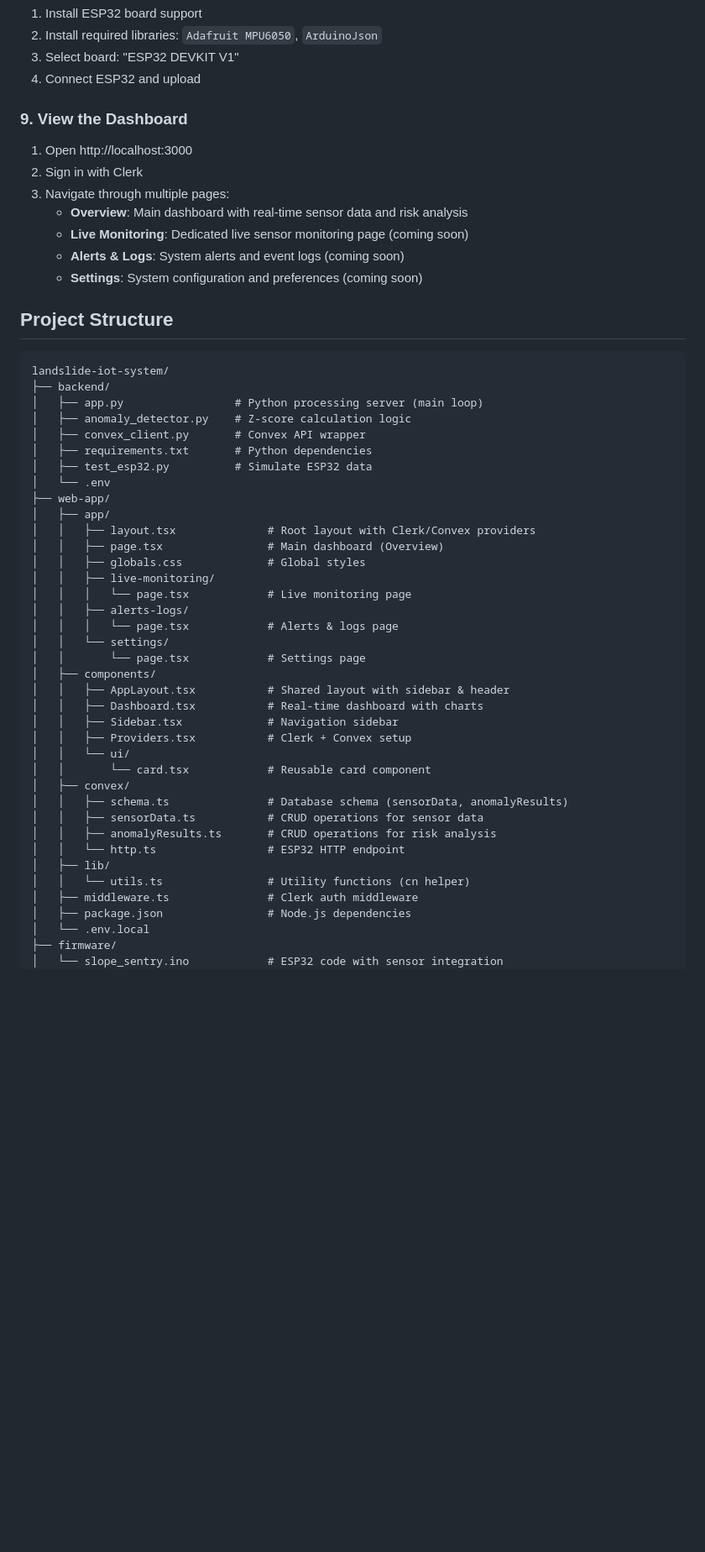
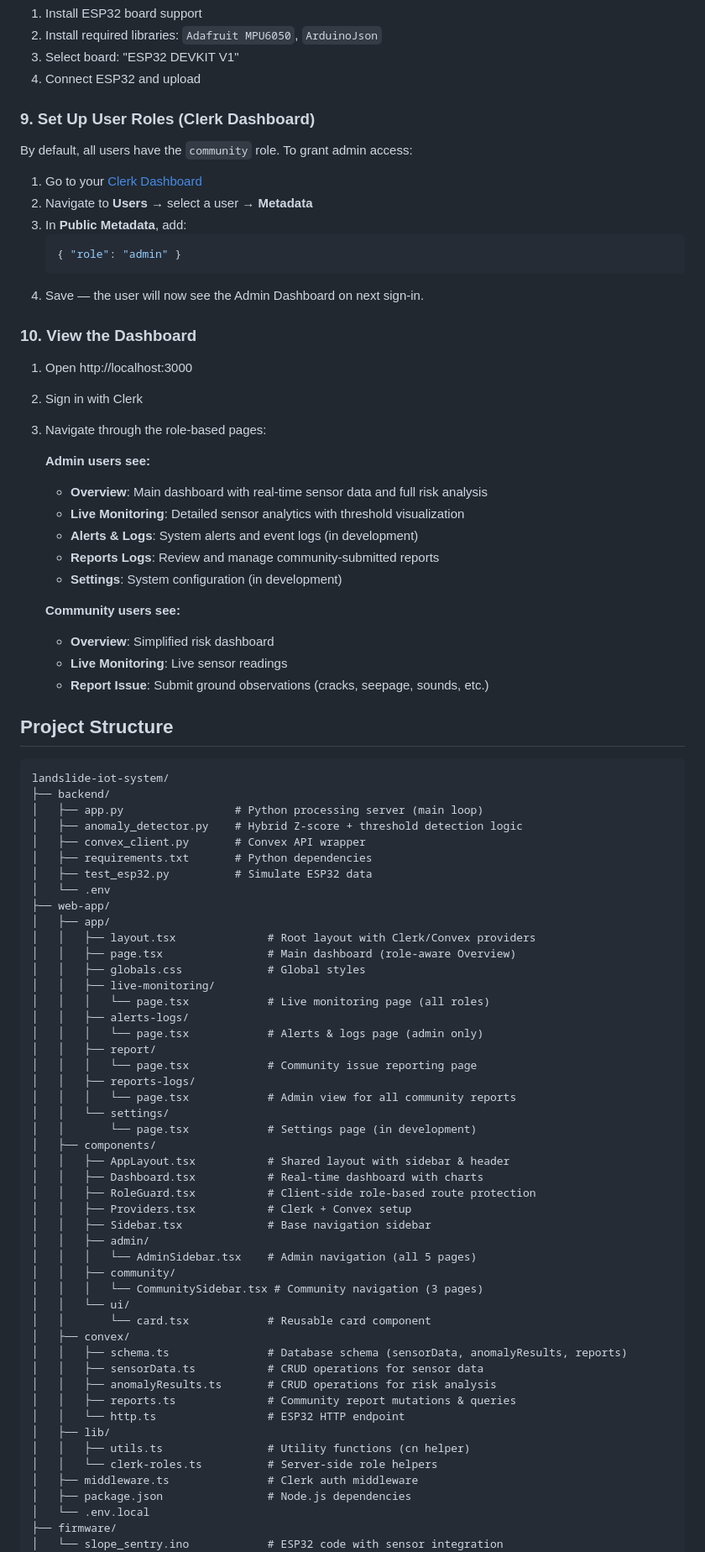
Before and after one commit to ccmlmn/Landslide-IoT-Monitoring-System-, a Markdown page: README.md, the part around one of its changes. Shown at 84% size. Rendered like a GitHub page; blank space fills up the shorter version.

````diff
--- a/README.md
+++ b/README.md
@@ -176,15 +178,35 @@ Upload to ESP32 using Arduino IDE:
 3. Select board: "ESP32 DEVKIT V1"
 4. Connect ESP32 and upload
 
-### 9. View the Dashboard
+### 9. Set Up User Roles (Clerk Dashboard)
+
+By default, all users have the `community` role. To grant admin access:
+
+1. Go to your [Clerk Dashboard](https://dashboard.clerk.com)
+2. Navigate to **Users** → select a user → **Metadata**
+3. In **Public Metadata**, add:
+   ```json
+   { "role": "admin" }
+   ```
+4. Save — the user will now see the Admin Dashboard on next sign-in.
+
+### 10. View the Dashboard
 
 1. Open http://localhost:3000
 2. Sign in with Clerk
-3. Navigate through multiple pages:
-   - **Overview**: Main dashboard with real-time sensor data and risk analysis
-   - **Live Monitoring**: Dedicated live sensor monitoring page (coming soon)
-   - **Alerts & Logs**: System alerts and event logs (coming soon)
-   - **Settings**: System configuration and preferences (coming soon)
+3. Navigate through the role-based pages:
+
+   **Admin users see:**
+   - **Overview**: Main dashboard with real-time sensor data and full risk analysis
+   - **Live Monitoring**: Detailed sensor analytics with threshold visualization
+   - **Alerts & Logs**: System alerts and event logs (in development)
+   - **Reports Logs**: Review and manage community-submitted reports
+   - **Settings**: System configuration (in development)
+
+   **Community users see:**
+   - **Overview**: Simplified risk dashboard
+   - **Live Monitoring**: Live sensor readings
+   - **Report Issue**: Submit ground observations (cracks, seepage, sounds, etc.)
 
 ## Project Structure
 
@@ -192,7 +214,7 @@ Upload to ESP32 using Arduino IDE:
 landslide-iot-system/
 ├── backend/
 │   ├── app.py                 # Python processing server (main loop)
-│   ├── anomaly_detector.py    # Z-score calculation logic
+│   ├── anomaly_detector.py    # Hybrid Z-score + threshold detection logic
 │   ├── convex_client.py       # Convex API wrapper
 │   ├── requirements.txt       # Python dependencies
 │   ├── test_esp32.py          # Simulate ESP32 data
@@ -200,28 +222,39 @@ landslide-iot-system/
 ├── web-app/
 │   ├── app/
 │   │   ├── layout.tsx              # Root layout with Clerk/Convex providers
-│   │   ├── page.tsx                # Main dashboard (Overview)
+│   │   ├── page.tsx                # Main dashboard (role-aware Overview)
 │   │   ├── globals.css             # Global styles
 │   │   ├── live-monitoring/
-│   │   │   └── page.tsx            # Live monitoring page
+│   │   │   └── page.tsx            # Live monitoring page (all roles)
 │   │   ├── alerts-logs/
-│   │   │   └── page.tsx            # Alerts & logs page
+│   │   │   └── page.tsx            # Alerts & logs page (admin only)
+│   │   ├── report/
+│   │   │   └── page.tsx            # Community issue reporting page
+│   │   ├── reports-logs/
+│   │   │   └── page.tsx            # Admin view for all community reports
 │   │   └── settings/
-│   │       └── page.tsx            # Settings page
+│   │       └── page.tsx            # Settings page (in development)
 │   ├── components/
 │   │   ├── AppLayout.tsx           # Shared layout with sidebar & header
 │   │   ├── Dashboard.tsx           # Real-time dashboard with charts
-│   │   ├── Sidebar.tsx             # Navigation sidebar
+│   │   ├── RoleGuard.tsx           # Client-side role-based route protection
 │   │   ├── Providers.tsx           # Clerk + Convex setup
+│   │   ├── Sidebar.tsx             # Base navigation sidebar
+│   │   ├── admin/
+│   │   │   └── AdminSidebar.tsx    # Admin navigation (all 5 pages)
+│   │   ├── community/
+│   │   │   └── CommunitySidebar.tsx # Community navigation (3 pages)
 │   │   └── ui/
 │   │       └── card.tsx            # Reusable card component
 │   ├── convex/
-│   │   ├── schema.ts               # Database schema (sensorData, anomalyResults)
+│   │   ├── schema.ts               # Database schema (sensorData, anomalyResults, reports)
 │   │   ├── sensorData.ts           # CRUD operations for sensor data
 │   │   ├── anomalyResults.ts       # CRUD operations for risk analysis
+│   │   ├── reports.ts              # Community report mutations & queries
 │   │   └── http.ts                 # ESP32 HTTP endpoint
 │   ├── lib/
-│   │   └── utils.ts                # Utility functions (cn helper)
+│   │   ├── utils.ts                # Utility functions (cn helper)
+│   │   └── clerk-roles.ts          # Server-side role helpers
 │   ├── middleware.ts               # Clerk auth middleware
 │   ├── package.json                # Node.js dependencies
 │   └── .env.local
````
Also changed, not shown: other parts of README.md (+42 -72 lines).
